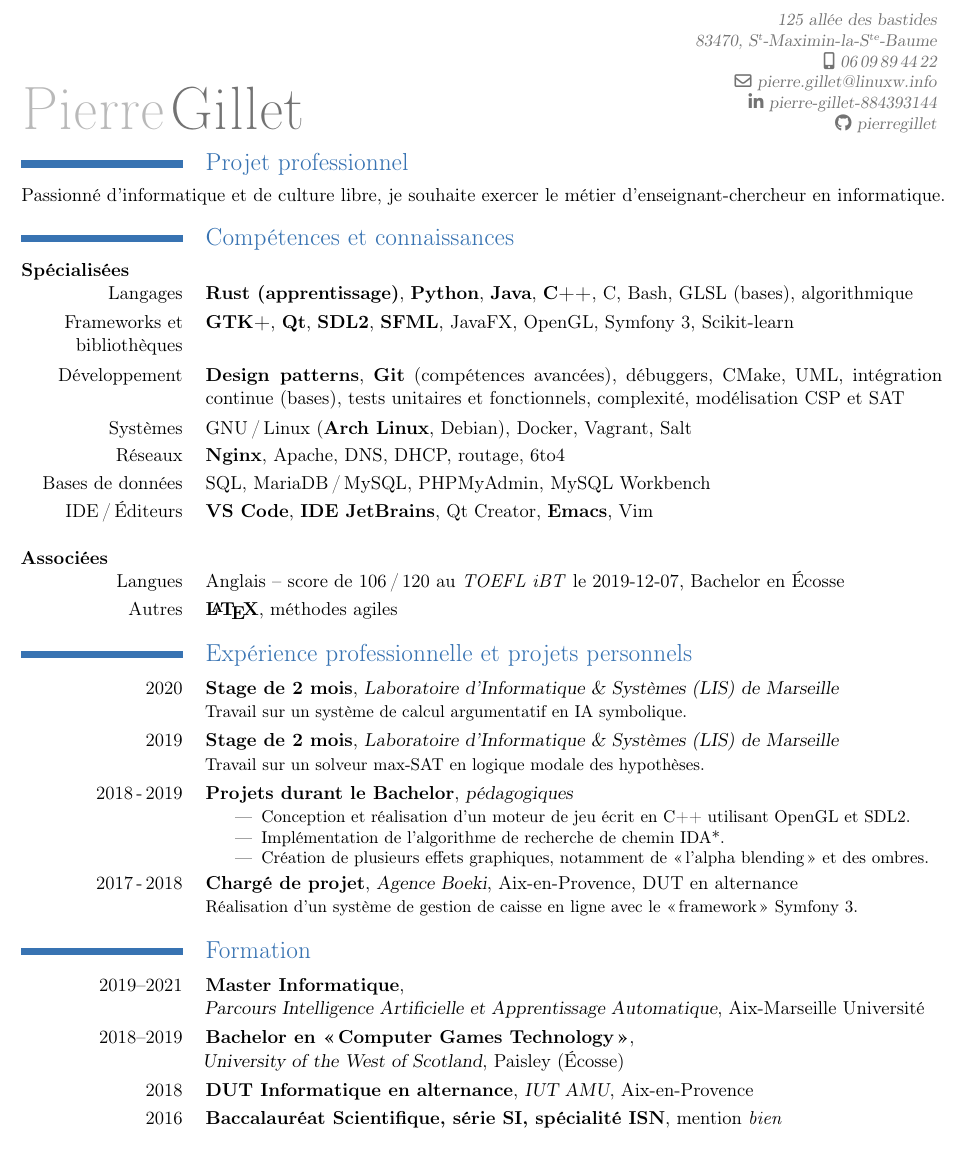
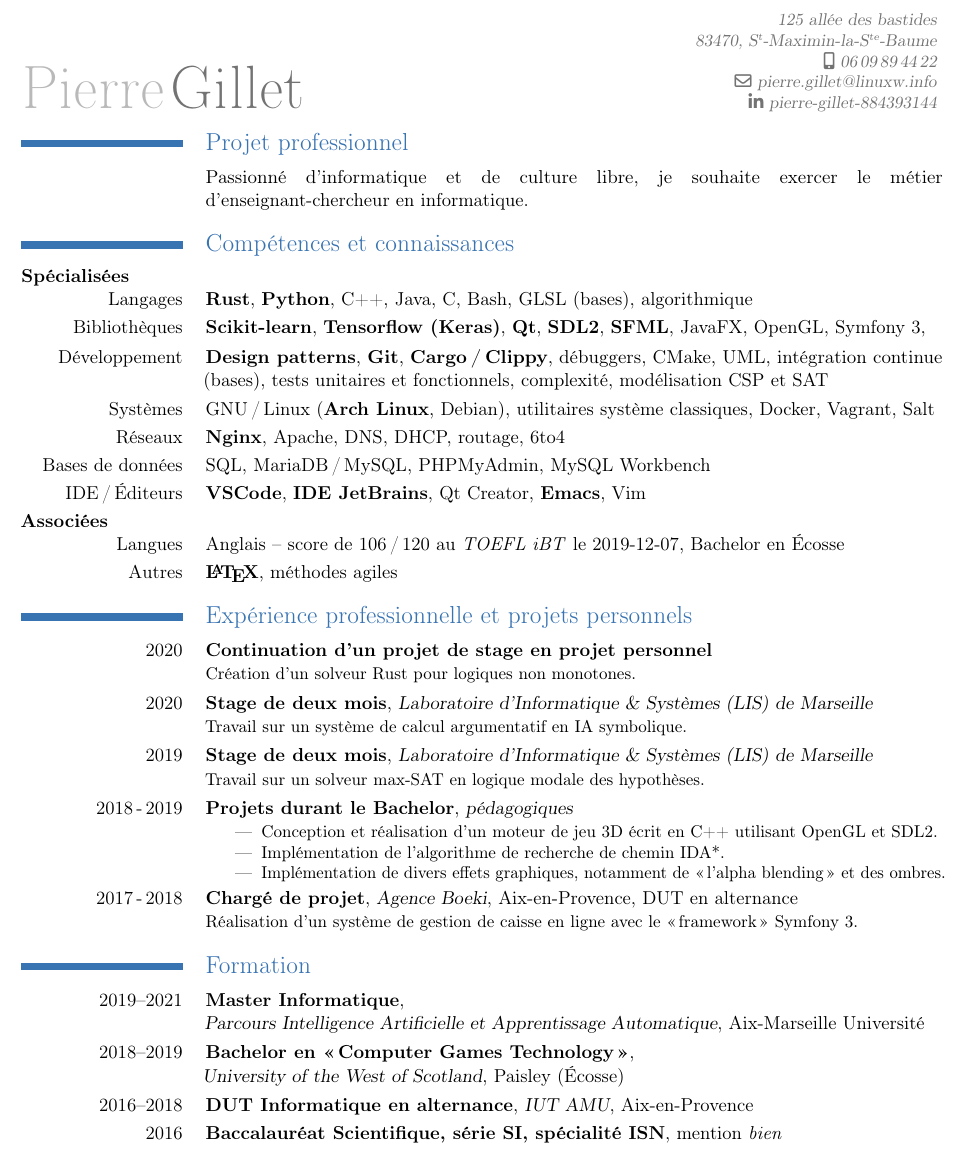
Before and after one commit to pierregillet/cv, a LaTeX CV (cv.tex): part of the page, cut so that both start at the same text. Compiled offline with pdfLaTeX.

Commit message:
Updated resume

```diff
--- a/cv.tex
+++ b/cv.tex
@@ -15,7 +15,7 @@
 \email{pierre.gillet@linuxw.info}
 %% \homepage{floss.win}
 \social[linkedin]{pierre-gillet-884393144}
-\social[github]{pierregillet}
+% \social[gitlab]{pierregillet}
 %% \social[stackexchange]{8394677}
 %% \extrainfo{19\,ans}
 
@@ -30,16 +30,18 @@
 \vspace{-10mm}
 
 \section{Projet professionnel}
+\cvitem{}{
 Passionné d'informatique et de culture libre, je souhaite exercer le
 métier d'enseignant-chercheur en informatique.
+}
 
 \section{Compétences et connaissances}
 \textbf{Spécialisées}\newline
 \cvitem{Langages}{
-  \textbf{Rust (apprentissage)},
+  \textbf{Rust},
   \textbf{Python},
-  \textbf{Java},
-  \textbf{C++},
+  C++,
+  Java,
   C,
   Bash,
   GLSL (bases),
@@ -50,8 +52,10 @@ métier d'enseignant-chercheur en informatique.
   %% PHP,
 }
 
-\cvitem{Frameworks et \\ bibliothèques}{
-  \textbf{GTK+},
+\cvitem{Bibliothèques}{ % Frameworks et \\ bibliothèques}{
+  %% \textbf{GTK+},
+  \textbf{Scikit-learn},
+  \textbf{Tensorflow (Keras)},
   \textbf{Qt},
   \textbf{SDL2},
   \textbf{SFML},
@@ -67,12 +71,12 @@ métier d'enseignant-chercheur en informatique.
   %% Django,
   %% Flask,
   Symfony 3,
-  Scikit-learn
 }
 
 \cvitem{Développement}{
   \textbf{Design patterns},
-  \textbf{Git} (compétences avancées),
+  \textbf{Git}, %(compétences avancées),
+  \textbf{Cargo\,/\,Clippy},
   débuggers,
   CMake,
   UML,
@@ -89,6 +93,7 @@ métier d'enseignant-chercheur en informatique.
 
 \cvitem{Systèmes}{
   GNU\,/\,Linux (\textbf{Arch Linux}, Debian),
+  utilitaires système classiques, % (rsync, tar, wget, sed, etc),
   Docker,
   Vagrant,
   Salt
@@ -117,7 +122,7 @@ métier d'enseignant-chercheur en informatique.
 }
 
 \cvitem{IDE\,/\,Éditeurs}{
-  \textbf{VS Code},
+  \textbf{VSCode},
   \textbf{IDE JetBrains},
   % \textbf{IntelliJ IDEA},
   % PyCharm,
@@ -128,7 +133,7 @@ métier d'enseignant-chercheur en informatique.
   Vim
 }
 
-\vspace{4mm}
+% \vspace{4mm}
 
 \textbf{Associées\newline}
 \cvitem{Langues}{
@@ -147,19 +152,22 @@ métier d'enseignant-chercheur en informatique.
 }
 
 \section{Expérience professionnelle et projets personnels}
-\cventry{2020}{Stage de 2 mois}{Laboratoire d'Informatique \& Systèmes (LIS) de Marseille}{}{}{
+\cventry{2020}{Continuation d'un projet de stage en projet personnel}{}{}{}{
+  Création d'un solveur Rust pour logiques non monotones.
+}
+\cventry{2020}{Stage de deux mois}{Laboratoire d'Informatique \& Systèmes (LIS) de Marseille}{}{}{
   Travail sur un système de calcul argumentatif en IA symbolique.% (équipe LIRICA).
 }
 
-\cventry{2019}{Stage de 2 mois}{Laboratoire d'Informatique \& Systèmes (LIS) de Marseille}{}{}{
+\cventry{2019}{Stage de deux mois}{Laboratoire d'Informatique \& Systèmes (LIS) de Marseille}{}{}{
   Travail sur un solveur max-SAT en logique modale des hypothèses.% (équipes CANA et LIRICA).
 }
 
 \cventry{2018\,-\,2019}{Projets durant le Bachelor}{pédagogiques}{}{}{
   \begin{itemize}
-  \item Conception et réalisation d'un moteur de jeu écrit en C++ utilisant OpenGL et SDL2.
+  \item Conception et réalisation d'un moteur de jeu 3D écrit en C++ utilisant OpenGL et SDL2.
   \item Implémentation de l'algorithme de recherche de chemin IDA*.
-  \item Création de plusieurs effets graphiques, notamment de «\,l'alpha blending\,» et des ombres.
+  \item Implémentation de divers effets graphiques, notamment de «\,l'alpha blending\,» et des ombres.
   \end{itemize}
 }
 
@@ -189,7 +197,7 @@ métier d'enseignant-chercheur en informatique.
 
 \cventry{2018--2019}{Bachelor en «\,Computer Games Technology\,»}{\newline University of the West of Scotland}{Paisley (Écosse)}{}{}
 
-\cventry{2018}{DUT Informatique en alternance}{IUT AMU}{Aix-en-Provence}{}{}
+\cventry{2016--2018}{DUT Informatique en alternance}{IUT AMU}{Aix-en-Provence}{}{}
 
 \cventry{2016}{Baccalauréat Scientifique, série SI, spécialité ISN}{}{}{\mbox{mention \em{bien}}}{}
 
```
Also changed, not shown: cv.pdf.
